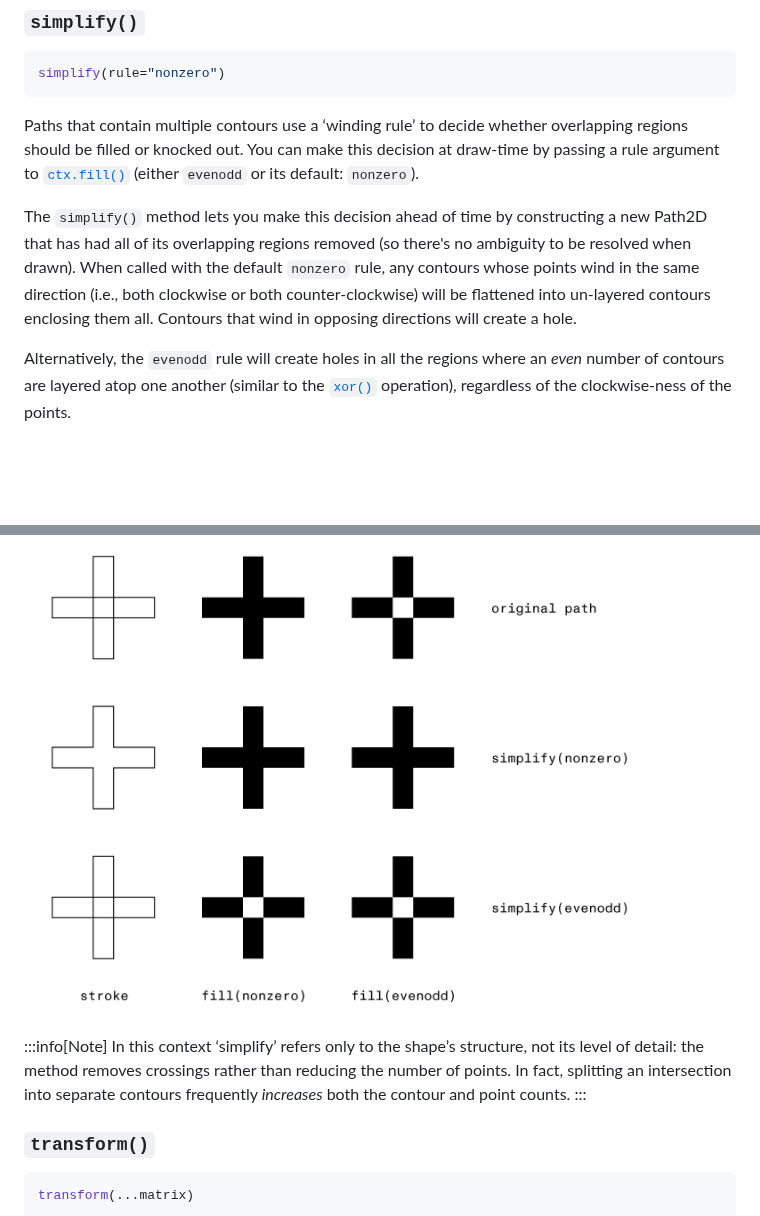
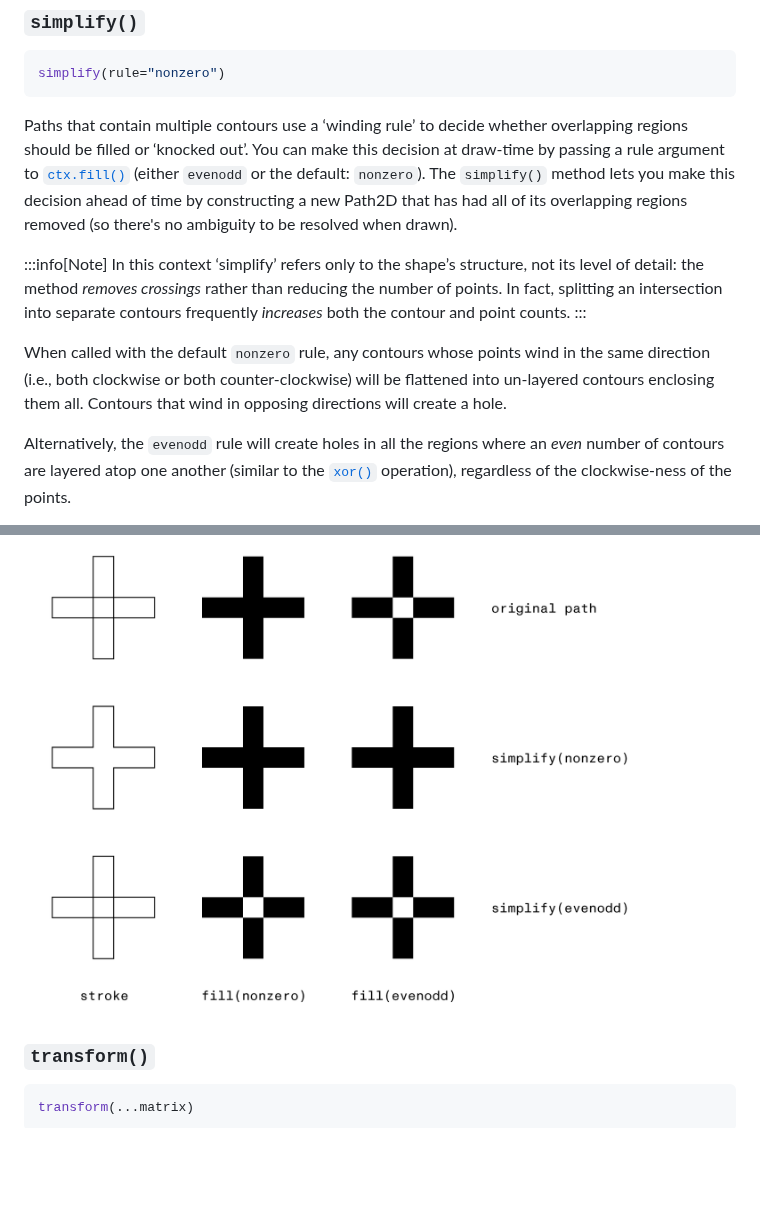
Before and after one commit to samizdatco/skia-canvas, a Markdown page: docs/api/path2d.md, 2 parts joined by grey strips. Rendered like a GitHub page; blank space fills up the shorter version.

````diff
--- a/docs/api/path2d.md
+++ b/docs/api/path2d.md
@@ -313,9 +313,13 @@ let snake = spikes.round(80)
 simplify(rule="nonzero")
 ```
 
-Paths that contain multiple contours use a ‘winding rule’ to decide whether overlapping regions should be filled or knocked out. You can make this decision at draw-time by passing a rule argument to [`ctx.fill()`][fill()] (either `evenodd` or its default: `nonzero`).
+Paths that contain multiple contours use a ‘winding rule’ to decide whether overlapping regions should be filled or ‘knocked out’. You can make this decision at draw-time by passing a rule argument to [`ctx.fill()`][fill()] (either `evenodd` or the default: `nonzero`). The `simplify()` method lets you make this decision ahead of time by constructing a new Path2D that has had all of its overlapping regions removed (so there's no ambiguity to be resolved when drawn).
 
-The `simplify()` method lets you make this decision ahead of time by constructing a new Path2D that has had all of its overlapping regions removed (so there's no ambiguity to be resolved when drawn). When called with the default `nonzero` rule, any contours whose points wind in the same direction (i.e., both clockwise or both counter-clockwise) will be flattened into un-layered contours enclosing them all. Contours that wind in opposing directions will create a hole.
+:::info[Note]
+In this context ‘simplify’ refers only to the shape’s structure, not its level of detail: the method *removes crossings* rather than reducing the number of points. In fact, splitting an intersection into separate contours frequently *increases* both the contour and point counts.
+:::
+
+When called with the default `nonzero` rule, any contours whose points wind in the same direction (i.e., both clockwise or both counter-clockwise) will be flattened into un-layered contours enclosing them all. Contours that wind in opposing directions will create a hole.
 
 Alternatively, the `evenodd` rule will create holes in all the regions where an *even* number of contours are layered atop one another (similar to the [`xor()`][bool-ops] operation), regardless of the clockwise-ness of the points.
 
@@ -337,9 +341,6 @@ ctx.fill(original, "evenodd")
 ```
 ![different combinations](../assets/effect-simplify@2x.png)
 
-:::info[Note]
-In this context ‘simplify’ refers only to the shape’s structure, not its level of detail: the method removes crossings rather than reducing the number of points. In fact, splitting an intersection into separate contours frequently *increases* both the contour and point counts.
-:::
 
 ### `transform()`
 ```js returns="Path2D"
````
Also changed, not shown: CHANGELOG.md (+1 -1 lines), docs/index.md (+71 -46 lines), docs/assets/hero-dark@2x.png, docs/assets/hero@2x.png, 3 other files.
